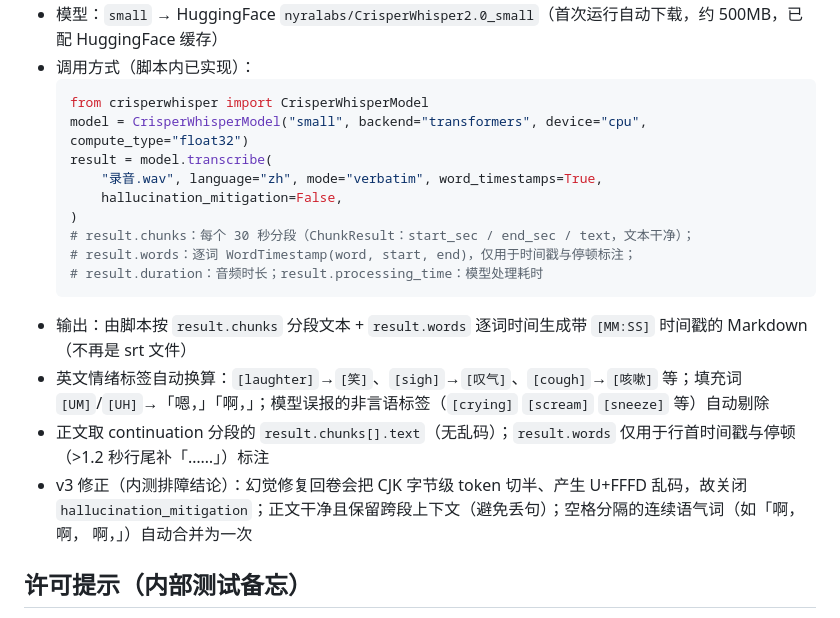
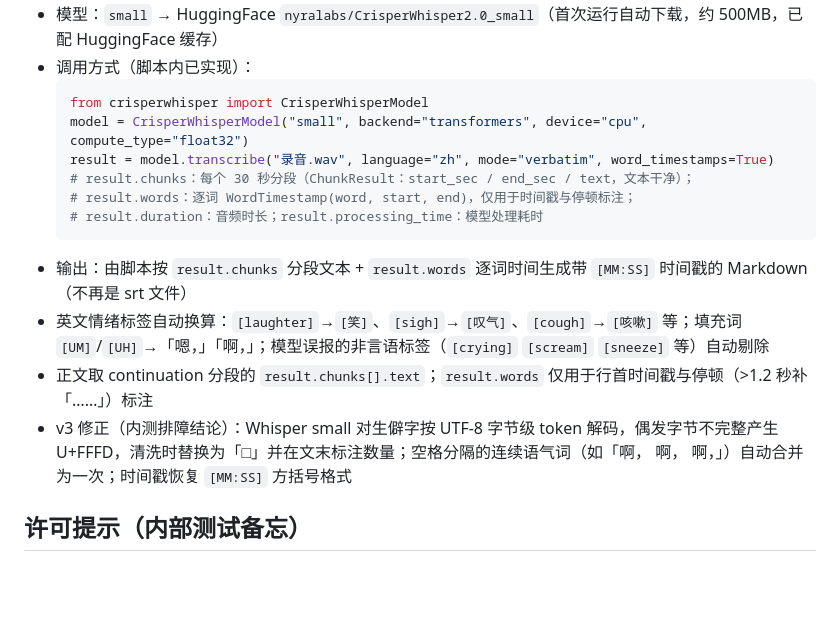
Before and after one commit to zhaihongxuan0113-design/ai-biography-system, a Markdown page: skills/audio-to-text.md, the part around the change. Drawn GitHub-style; blank space fills up the shorter version.

Commit message:
skills: 同步 v3.2（□ 占位 + 语气词去重）

````diff
--- a/skills/audio-to-text.md
+++ b/skills/audio-to-text.md
@@ -35,18 +35,15 @@
   ```python
   from crisperwhisper import CrisperWhisperModel
   model = CrisperWhisperModel("small", backend="transformers", device="cpu", compute_type="float32")
-  result = model.transcribe(
-      "录音.wav", language="zh", mode="verbatim", word_timestamps=True,
-      hallucination_mitigation=False,
-  )
+  result = model.transcribe("录音.wav", language="zh", mode="verbatim", word_timestamps=True)
   # result.chunks：每个 30 秒分段（ChunkResult：start_sec / end_sec / text，文本干净）；
   # result.words：逐词 WordTimestamp(word, start, end)，仅用于时间戳与停顿标注；
   # result.duration：音频时长；result.processing_time：模型处理耗时
   ```
 - 输出：由脚本按 `result.chunks` 分段文本 + `result.words` 逐词时间生成带 `[MM:SS]` 时间戳的 Markdown（不再是 srt 文件）
 - 英文情绪标签自动换算：`[laughter]`→`[笑]`、`[sigh]`→`[叹气]`、`[cough]`→`[咳嗽]` 等；填充词 `[UM]`/`[UH]`→「嗯，」「啊，」；模型误报的非言语标签（`[crying]` `[scream]` `[sneeze]` 等）自动剔除
-- 正文取 continuation 分段的 `result.chunks[].text`（无乱码）；`result.words` 仅用于行首时间戳与停顿（>1.2 秒行尾补「……」）标注
-- v3 修正（内测排障结论）：幻觉修复回卷会把 CJK 字节级 token 切半、产生 U+FFFD 乱码，故关闭 `hallucination_mitigation`；正文干净且保留跨段上下文（避免丢句）；空格分隔的连续语气词（如「啊， 啊， 啊，」）自动合并为一次
+- 正文取 continuation 分段的 `result.chunks[].text`；`result.words` 仅用于行首时间戳与停顿（>1.2 秒补「……」）标注
+- v3 修正（内测排障结论）：Whisper small 对生僻字按 UTF-8 字节级 token 解码，偶发字节不完整产生 U+FFFD，清洗时替换为「□」并在文末标注数量；空格分隔的连续语气词（如「啊， 啊， 啊，」）自动合并为一次；时间戳恢复 `[MM:SS]` 方括号格式
 
 ## 许可提示（内部测试备忘）
 - 推理代码 MIT；标准模型权重为非商业研究许可，Pro 模型需商业许可。正式商用前需联系 Nyra 获取授权。
````
